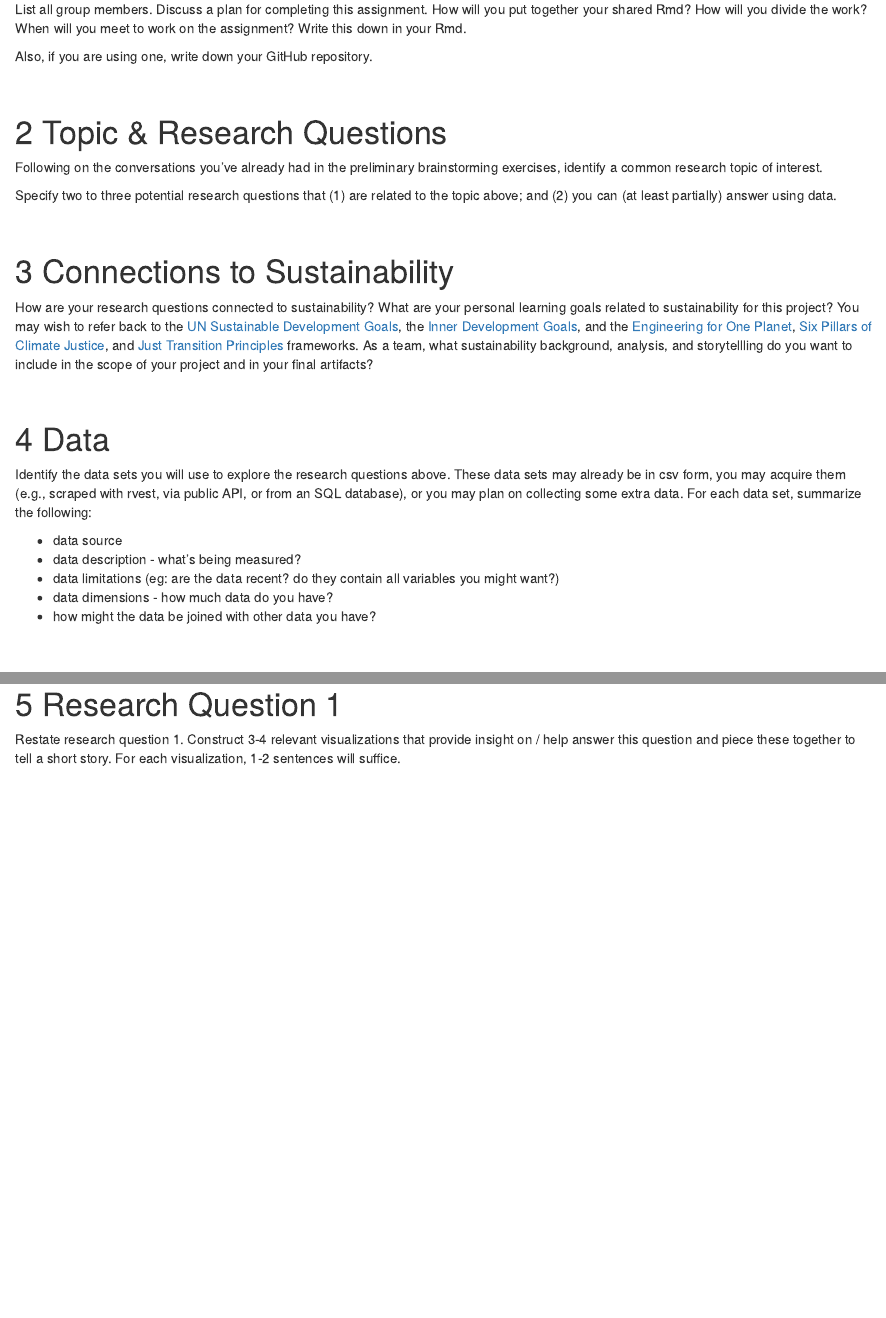
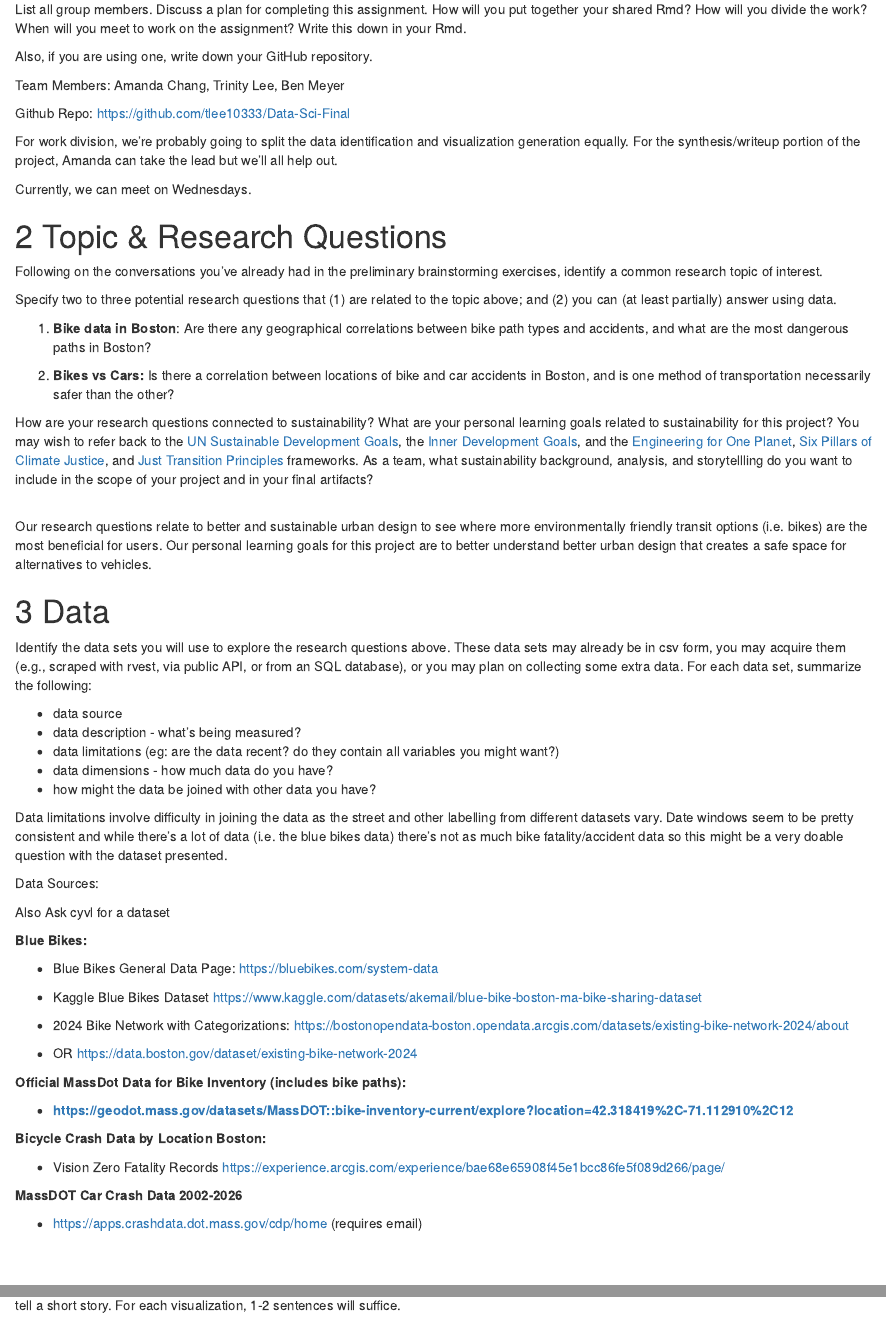
Before and after one commit to tlee10333/Data-Sci-Final, an R Markdown document (P6_Narrow_Focus.Rmd): the page in a window 1100 px wide, from 280 px down, and a second part further down, joined at a grey line. Rendered offline with R 4.5, knitr and Pandoc, with nearby package versions.

Commit message:
Finished P6

```diff
--- a/P6_Narrow_Focus.Rmd
+++ b/P6_Narrow_Focus.Rmd
@@ -19,7 +17,13 @@ List all group members. Discuss a plan for completing this assignment. How will
 
 Also, if you are using one, write down your GitHub repository.
 
-\
+Team Members: Amanda Chang, Trinity Lee, Ben Meyer
+
+Github Repo: <https://github.com/tlee10333/Data-Sci-Final>
+
+For work division, we're probably going to split the data identification and visualization generation equally. For the synthesis/writeup portion of the project, Amanda can take the lead but we'll all help out.
+
+Currently, we can meet on Wednesdays.\
 
 # Topic & Research Questions
 
@@ -27,24 +31,52 @@ Following on the conversations you've already had in the preliminary brainstormi
 
 Specify two to three potential research questions that (1) are related to the topic above; and (2) you can (at least partially) answer using data.
 
-\
+1.  **Bike data in Boston**: Are there any geographical correlations between bike path types and accidents, and what are the most dangerous paths in Boston?
 
-# Connections to Sustainability
+2.  **Bikes vs Cars:** Is there a correlation between locations of bike and car accidents in Boston, and is one method of transportation necessarily safer than the other?
 
-How are your research questions connected to sustainability? What are your personal learning goals related to sustainability for this project? You may wish to refer back to the [UN Sustainable Development Goals](https://sdgs.un.org/goals), the [Inner Development Goals](https://innerdevelopmentgoals.org/), and the [Engineering for One Planet](https://engineeringforoneplanet.org/wp-content/uploads/EOP_Framework_2023.pdf?), [Six Pillars of Climate Justice](https://centerclimatejustice.universityofcalifornia.edu/what-is-climate-justice/), and [Just Transition Principles](https://climatejusticealliance.org/just-transition/) frameworks. As a team, what sustainability background, analysis, and  storytellling do you want to include in the scope of your project and in your final artifacts?
-
+How are your research questions connected to sustainability? What are your personal learning goals related to sustainability for this project? You may wish to refer back to the [UN Sustainable Development Goals](https://sdgs.un.org/goals), the [Inner Development Goals](https://innerdevelopmentgoals.org/), and the [Engineering for One Planet](https://engineeringforoneplanet.org/wp-content/uploads/EOP_Framework_2023.pdf?), [Six Pillars of Climate Justice](https://centerclimatejustice.universityofcalifornia.edu/what-is-climate-justice/), and [Just Transition Principles](https://climatejusticealliance.org/just-transition/) frameworks. As a team, what sustainability background, analysis, and storytellling do you want to include in the scope of your project and in your final artifacts?
 
 \
+Our research questions relate to better and sustainable urban design to see where more environmentally friendly transit options (i.e. bikes) are the most beneficial for users. Our personal learning goals for this project are to better understand better urban design that creates a safe space for alternatives to vehicles.
 
 # Data
 
 Identify the data sets you will use to explore the research questions above. These data sets may already be in csv form, you may acquire them (e.g., scraped with rvest, via public API, or from an SQL database), or you may plan on collecting some extra data. For each data set, summarize the following:
 
-- data source
-- data description - what's being measured?
-- data limitations (eg: are the data recent? do they contain all variables you might want?)
-- data dimensions - how much data do you have?
-- how might the data be joined with other data you have?
+-   data source
+-   data description - what's being measured?
+-   data limitations (eg: are the data recent? do they contain all variables you might want?)
+-   data dimensions - how much data do you have?
+-   how might the data be joined with other data you have?
+
+Data limitations involve difficulty in joining the data as the street and other labelling from different datasets vary. Date windows seem to be pretty consistent and while there's a lot of data (i.e. the blue bikes data) there's not as much bike fatality/accident data so this might be a very doable question with the dataset presented.
+
+Data Sources:
+
+Also Ask cyvl for a dataset
+
+**Blue Bikes:**
+
+-   Blue Bikes General Data Page: <https://bluebikes.com/system-data>
+
+-   Kaggle Blue Bikes Dataset <https://www.kaggle.com/datasets/akemail/blue-bike-boston-ma-bike-sharing-dataset>
+
+-   2024 Bike Network with Categorizations: <https://bostonopendata-boston.opendata.arcgis.com/datasets/existing-bike-network-2024/about>
+
+-   OR <https://data.boston.gov/dataset/existing-bike-network-2024>
+
+**Official MassDot Data for Bike Inventory (includes bike paths):**
+
+-   [**https://geodot.mass.gov/datasets/MassDOT::bike-inventory-current/explore?location=42.318419%2C-71.112910%2C12**](https://geodot.mass.gov/datasets/MassDOT::bike-inventory-current/explore?location=42.318419%2C-71.112910%2C12)
+
+**Bicycle Crash Data by Location Boston:**
+
+-   Vision Zero Fatality Records <https://experience.arcgis.com/experience/bae68e65908f45e1bcc86fe5f089d266/page/>
+
+**MassDOT Car Crash Data 2002-2026**
+
+-   <https://apps.crashdata.dot.mass.gov/cdp/home> (requires email)
 
 \
 
```
Also changed, not shown: P6_Narrow_Focus.html, images/clipboard-1514226736.png (added), images/clipboard-1924052632.png (added), images/clipboard-2379508665.png (added), P6_Narrow_Focus.Rmd (32 more changed lines).
